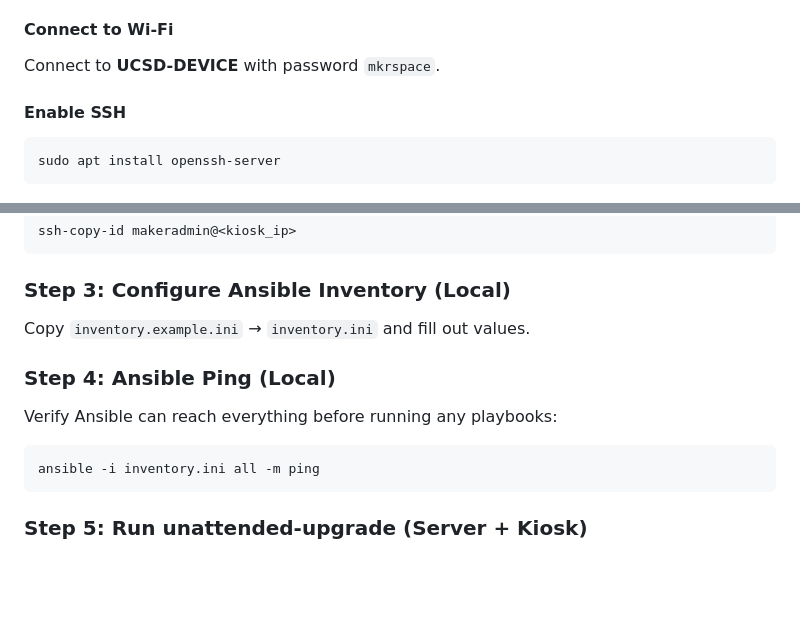
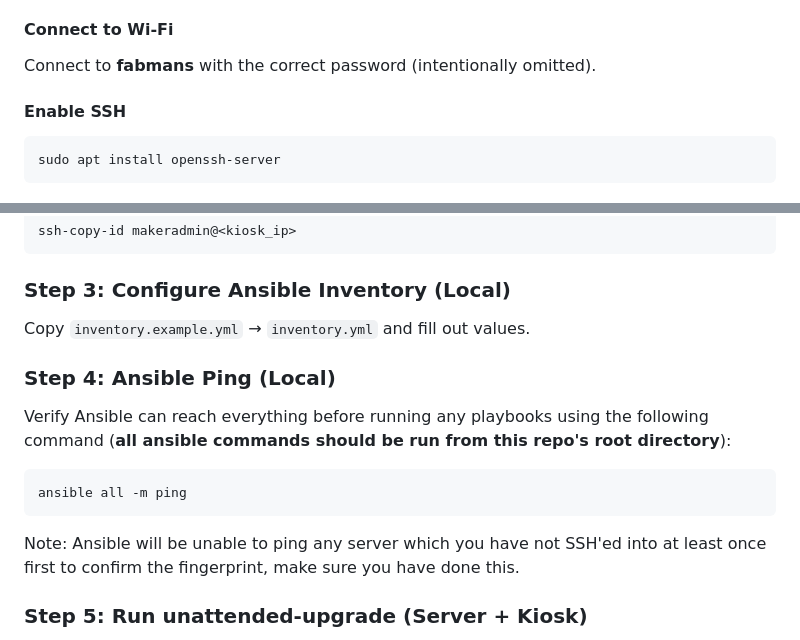
Before and after one commit to UCSD-Makerspace/check-in-api, a Markdown page: setup.md, 2 parts joined by grey strips. Rendered like a GitHub page; blank space fills up the shorter version.

Commit message:
update setup instructions to match process

````diff
--- a/setup.md
+++ b/setup.md
@@ -26,8 +26,7 @@ Install **Ubuntu Desktop 24.04** on the Pi Keyboard using **Raspberry Pi Imager*
 
 #### Connect to Wi-Fi
 
-[//]: # (TODO: switch to fabman wifi)
-Connect to **UCSD-DEVICE** with password `mkrspace`.
+Connect to **fabmans** with the correct password (intentionally omitted).
 
 #### Enable SSH
 
@@ -48,15 +47,19 @@ ssh-copy-id makeradmin@<kiosk_ip>
 
 ### Step 3: Configure Ansible Inventory (Local)
 
-Copy `inventory.example.ini` → `inventory.ini` and fill out values.
+Copy `inventory.example.yml` → `inventory.yml` and fill out values.
 
 ### Step 4: Ansible Ping (Local)
 
-Verify Ansible can reach everything before running any playbooks:
+Verify Ansible can reach everything before running any playbooks using the following command (**all ansible commands should be run from this repo's root directory**):
 
 ```bash
-ansible -i inventory.ini all -m ping
+ansible all -m ping
 ```
+
+Note: Ansible will be unable to ping any server which you have not SSH'ed into at least once first to confirm the fingerprint, make sure you have done this.
+
+
 
 ### Step 5: Run unattended-upgrade (Server + Kiosk)
 
````
